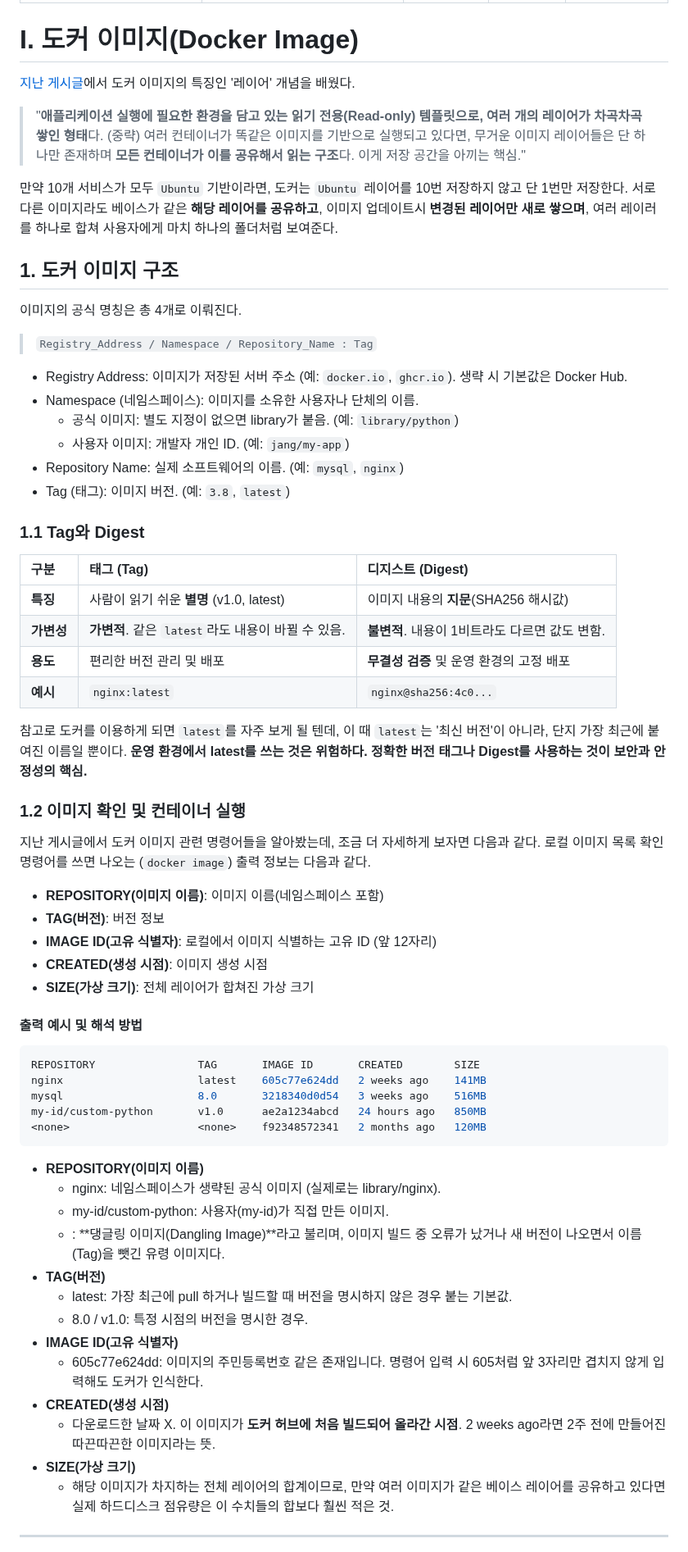
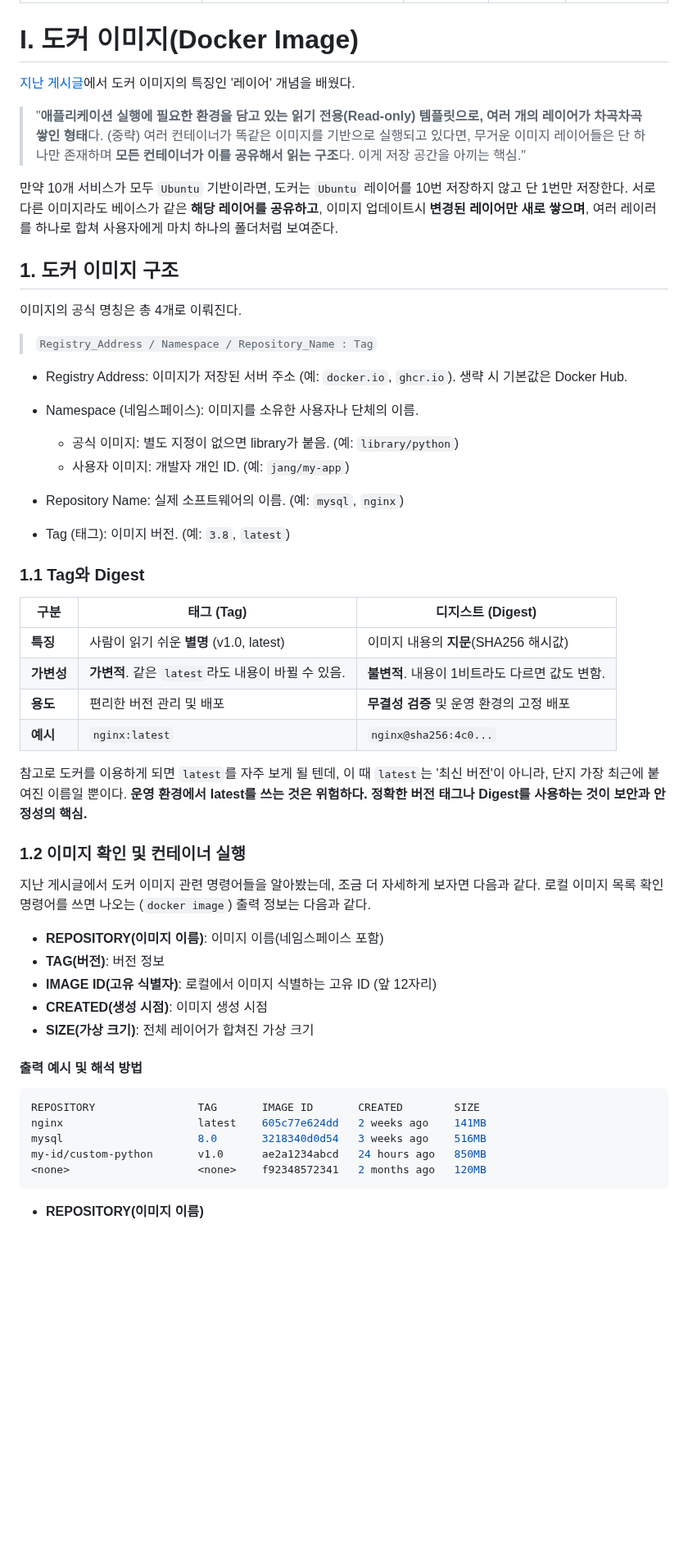
Before and after one commit to prgmd/prgmd_blog, a Markdown page: files/20250616-도커 이미지 관리 및 레지스트리 활용.md, the part around one of its changes. Shown at 82% size. Drawn GitHub-style; blank space fills up the shorter version.

````diff
--- a/files/20250616-도커 이미지 관리 및 레지스트리 활용.md
+++ b/files/20250616-도커 이미지 관리 및 레지스트리 활용.md
@@ -6,6 +6,7 @@ category: learning
 subCategory: Docker
 ---
 # I. 도커 이미지(Docker Image)
+
 [지난 게시글](https://prgmd-blog.vercel.app/#post/20250613-learning-docker-01)에서 도커 이미지의 특징인 '레이어' 개념을 배웠다.
 
 > "**애플리케이션 실행에 필요한 환경을 담고 있는 읽기 전용(Read-only) 템플릿으로, 여러 개의 레이어가 차곡차곡 쌓인 형태**다. (중략) 여러 컨테이너가 똑같은 이미지를 기반으로 실행되고 있다면, 무거운 이미지 레이어들은 단 하나만 존재하며 **모든 컨테이너가 이를 공유해서 읽는 구조**다. 이게 저장 공간을 아끼는 핵심."
@@ -13,56 +14,49 @@ subCategory: Docker
 만약 10개 서비스가 모두 `Ubuntu` 기반이라면, 도커는 `Ubuntu` 레이어를 10번 저장하지 않고 단 1번만 저장한다. 서로 다른 이미지라도 베이스가 같은 **해당 레이어를 공유하고**, 이미지 업데이트시 **변경된 레이어만 새로 쌓으며**, 여러 레이러를 하나로 합쳐 사용자에게 마치 하나의 폴더처럼 보여준다.
 
 ## 1. 도커 이미지 구조
+
 이미지의 공식 명칭은 총 4개로 이뤄진다.
+
 > `Registry_Address / Namespace / Repository_Name : Tag`
 
-- Registry Address: 이미지가 저장된 서버 주소 (예: `docker.io`, `ghcr.io`). 생략 시 기본값은 Docker Hub.
-- Namespace (네임스페이스): 이미지를 소유한 사용자나 단체의 이름.
-  - 공식 이미지: 별도 지정이 없으면 library가 붙음. (예: `library/python`)
-  - 사용자 이미지: 개발자 개인 ID. (예: `jang/my-app`)
-- Repository Name: 실제 소프트웨어의 이름. (예: `mysql`, `nginx`)
-- Tag (태그): 이미지 버전. (예: `3.8`, `latest`)
+* Registry Address: 이미지가 저장된 서버 주소 (예: `docker.io`, `ghcr.io`). 생략 시 기본값은 Docker Hub.
+* Namespace (네임스페이스): 이미지를 소유한 사용자나 단체의 이름.
+
+  * 공식 이미지: 별도 지정이 없으면 library가 붙음. (예: `library/python`)
+  * 사용자 이미지: 개발자 개인 ID. (예: `jang/my-app`)
+* Repository Name: 실제 소프트웨어의 이름. (예: `mysql`, `nginx`)
+* Tag (태그): 이미지 버전. (예: `3.8`, `latest`)
 
 ### 1.1 Tag와 Digest
 
-| 구분 | 태그 (Tag) | 디지스트 (Digest) |
-| :--- | :--- | :--- |
-| **특징** | 사람이 읽기 쉬운 **별명** (v1.0, latest) | 이미지 내용의 **지문**(SHA256 해시값) |
+| 구분      | 태그 (Tag)                            | 디지스트 (Digest)                 |
+| ------- | ----------------------------------- | ----------------------------- |
+| **특징**  | 사람이 읽기 쉬운 **별명** (v1.0, latest)     | 이미지 내용의 **지문**(SHA256 해시값)    |
 | **가변성** | **가변적**. 같은 `latest`라도 내용이 바뀔 수 있음. | **불변적**. 내용이 1비트라도 다르면 값도 변함. |
-| **용도** | 편리한 버전 관리 및 배포 | **무결성 검증** 및 운영 환경의 고정 배포 |
-| **예시** | `nginx:latest` | `nginx@sha256:4c0...` |
+| **용도**  | 편리한 버전 관리 및 배포                      | **무결성 검증** 및 운영 환경의 고정 배포     |
+| **예시**  | `nginx:latest`                      | `nginx@sha256:4c0...`         |
 
 참고로 도커를 이용하게 되면 `latest`를 자주 보게 될 텐데, 이 때 `latest`는 '최신 버전'이 아니라, 단지 가장 최근에 붙여진 이름일 뿐이다. **운영 환경에서 latest를 쓰는 것은 위험하다. 정확한 버전 태그나 Digest를 사용하는 것이 보안과 안정성의 핵심.**
 
 ### 1.2 이미지 확인 및 컨테이너 실행
+
 지난 게시글에서 도커 이미지 관련 명령어들을 알아봤는데, 조금 더 자세하게 보자면 다음과 같다. 로컬 이미지 목록 확인 명령어를 쓰면 나오는 (`docker image`) 출력 정보는 다음과 같다.
-- **REPOSITORY(이미지 이름)**: 이미지 이름(네임스페이스 포함)
-- **TAG(버전)**: 버전 정보
-- **IMAGE ID(고유 식별자)**: 로컬에서 이미지 식별하는 고유 ID (앞 12자리)
-- **CREATED(생성 시점)**: 이미지 생성 시점
-- **SIZE(가상 크기)**: 전체 레이어가 합쳐진 가상 크기
+
+* **REPOSITORY(이미지 이름)**: 이미지 이름(네임스페이스 포함)
+* **TAG(버전)**: 버전 정보
+* **IMAGE ID(고유 식별자)**: 로컬에서 이미지 식별하는 고유 ID (앞 12자리)
+* **CREATED(생성 시점)**: 이미지 생성 시점
+* **SIZE(가상 크기)**: 전체 레이어가 합쳐진 가상 크기
 
 #### 출력 예시 및 해석 방법
-``` bash
+
+```bash
 REPOSITORY                TAG       IMAGE ID       CREATED        SIZE
 nginx                     latest    605c77e624dd   2 weeks ago    141MB
 mysql                     8.0       3218340d0d54   3 weeks ago    516MB
 my-id/custom-python       v1.0      ae2a1234abcd   24 hours ago   850MB
 <none>                    <none>    f92348572341   2 months ago   120MB
 ```
-- **REPOSITORY(이미지 이름)**
-  - nginx: 네임스페이스가 생략된 공식 이미지 (실제로는 library/nginx).
-  - my-id/custom-python: 사용자(my-id)가 직접 만든 이미지.
-  - <none>: **댕글링 이미지(Dangling Image)**라고 불리며, 이미지 빌드 중 오류가 났거나 새 버전이 나오면서 이름(Tag)을 뺏긴 유령 이미지다.
-- **TAG(버전)**
-  - latest: 가장 최근에 pull 하거나 빌드할 때 버전을 명시하지 않은 경우 붙는 기본값.
-  - 8.0 / v1.0: 특정 시점의 버전을 명시한 경우.
-- **IMAGE ID(고유 식별자)**
-  - 605c77e624dd: 이미지의 주민등록번호 같은 존재입니다. 명령어 입력 시 605처럼 앞 3자리만 겹치지 않게 입력해도 도커가 인식한다.
-- **CREATED(생성 시점)**
-  - 다운로드한 날짜 X. 이 이미지가 **도커 허브에 처음 빌드되어 올라간 시점**. 2 weeks ago라면 2주 전에 만들어진 따끈따끈한 이미지라는 뜻.
-- **SIZE(가상 크기)**
-  - 해당 이미지가 차지하는 전체 레이어의 합계이므로, 만약 여러 이미지가 같은 베이스 레이어를 공유하고 있다면 실제 하드디스크 점유량은 이 수치들의 합보다 훨씬 적은 것.
 
----
+* **REPOSITORY(이미지 이름)**
 
````
Also changed, not shown: other parts of files/20250616-도커 이미지 관리 및 레지스트리 활용.md (+50 -17 lines).
